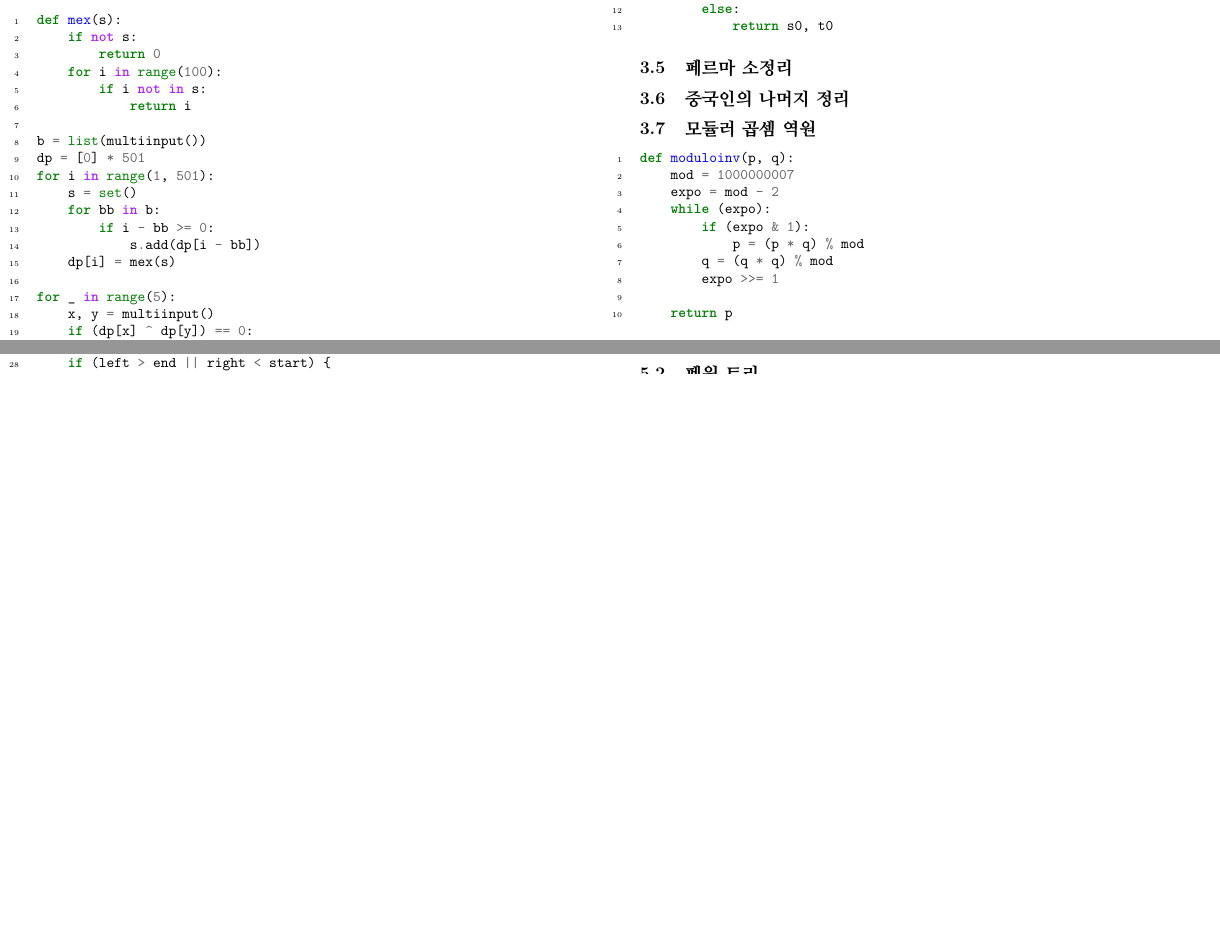
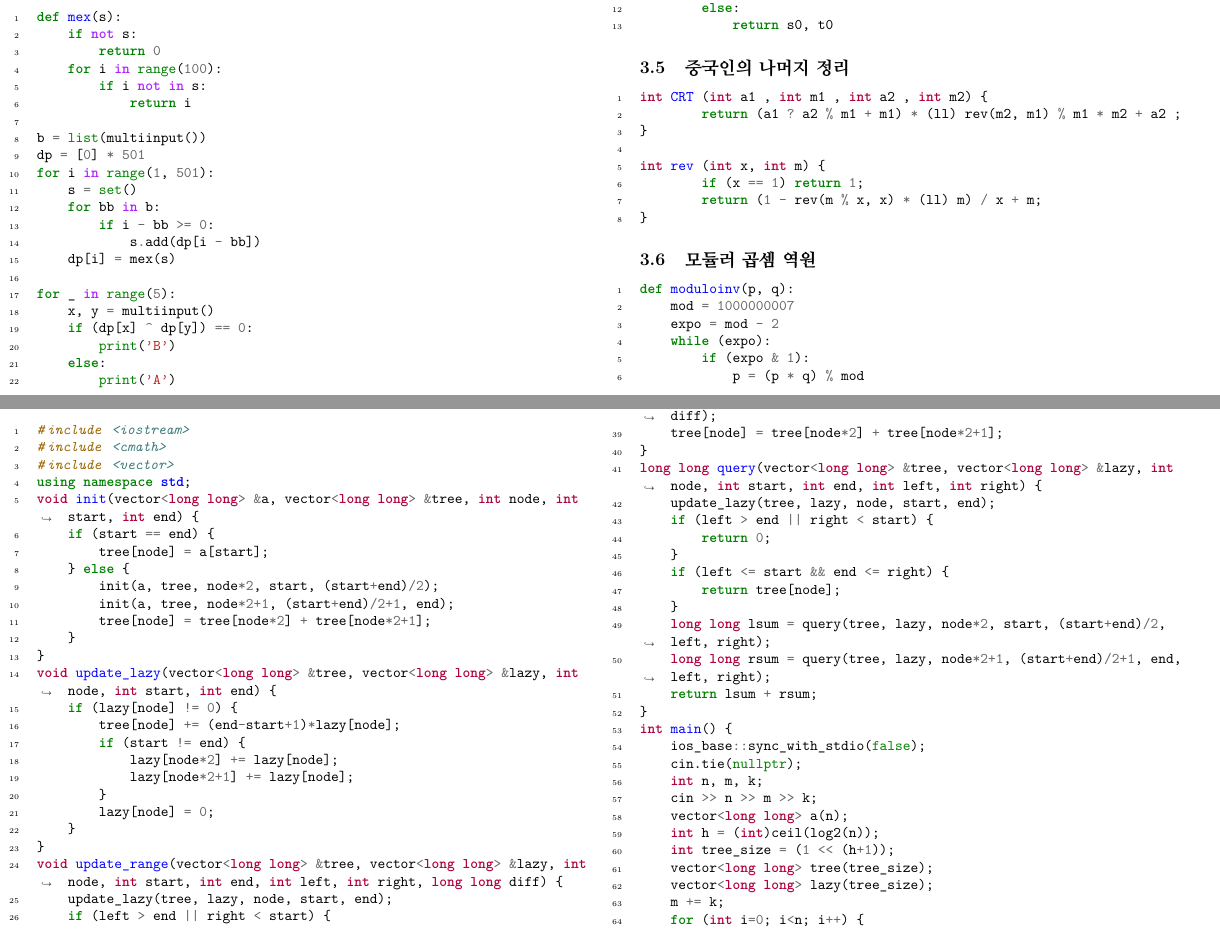
Before and after one commit to halinkim/HeukseokZZANG, a LaTeX document (main.tex): two parts of pages 5 and 7 of 9 before the commit and two parts of pages 5 and 8 of 10 after it, joined at a grey line, cut so that both start at the same text, the shorter picture padded with empty space. Compiled offline with pdfLaTeX.

Commit message:
Update main.tex

```diff
--- a/main.tex
+++ b/main.tex
@@ -55,9 +55,9 @@
 \inputminted[linenos, breaklines]{cpp}{codes/euclid.cpp}
 \subsection{확장 유클리드}
 \inputminted[linenos, breaklines]{python}{codes/eea.py}
-\subsection{페르마 소정리}
 
 \subsection{중국인의 나머지 정리}
+\inputminted[linenos, breaklines]{cpp}{codes/crt.cpp}
 \subsection{모듈러 곱셈 역원}
 \inputminted[linenos, breaklines]{python}{codes/modular.py}
 \subsection{좌표 압축}
```
Also changed, not shown: main.tex (3 more changed lines).
